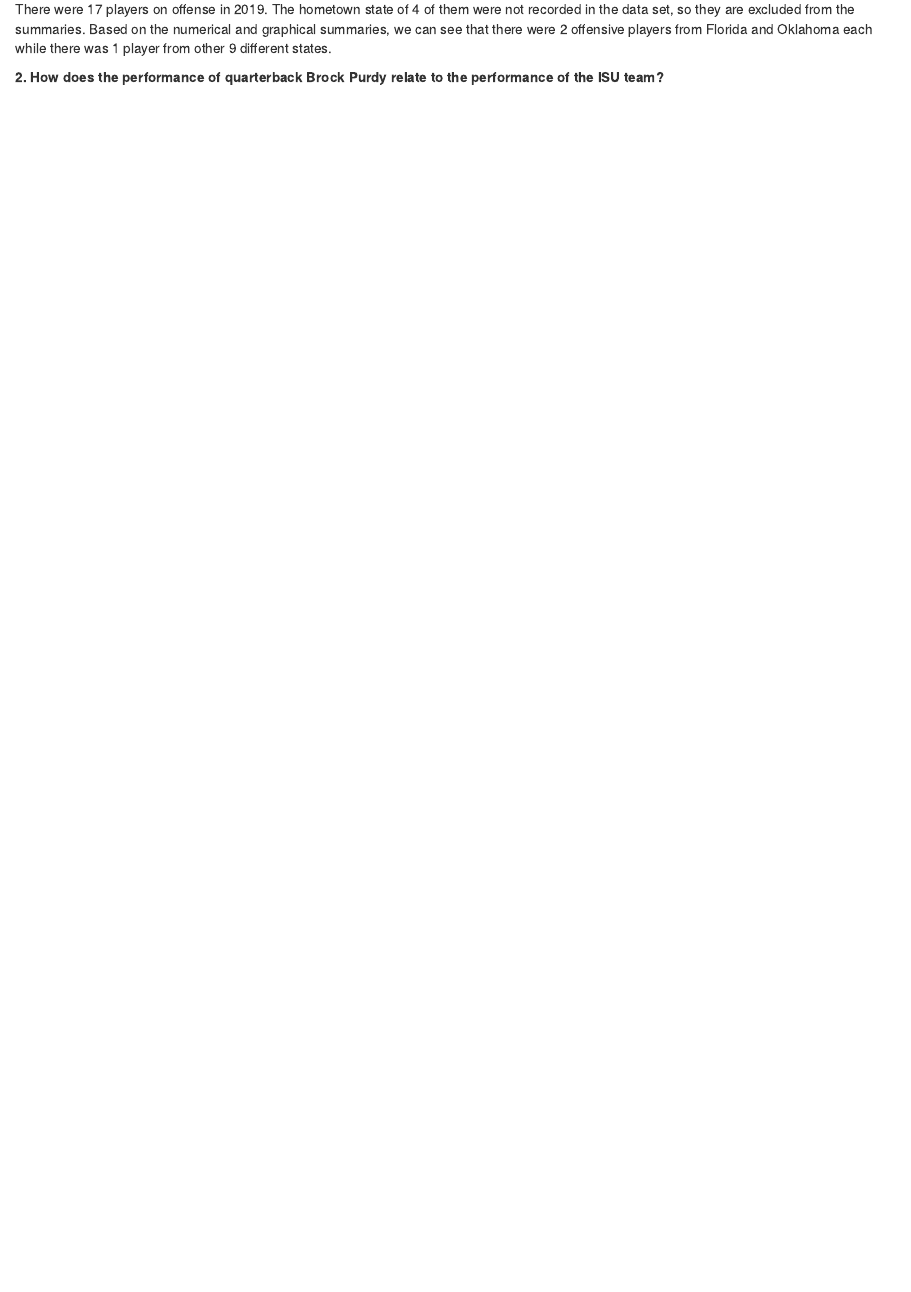
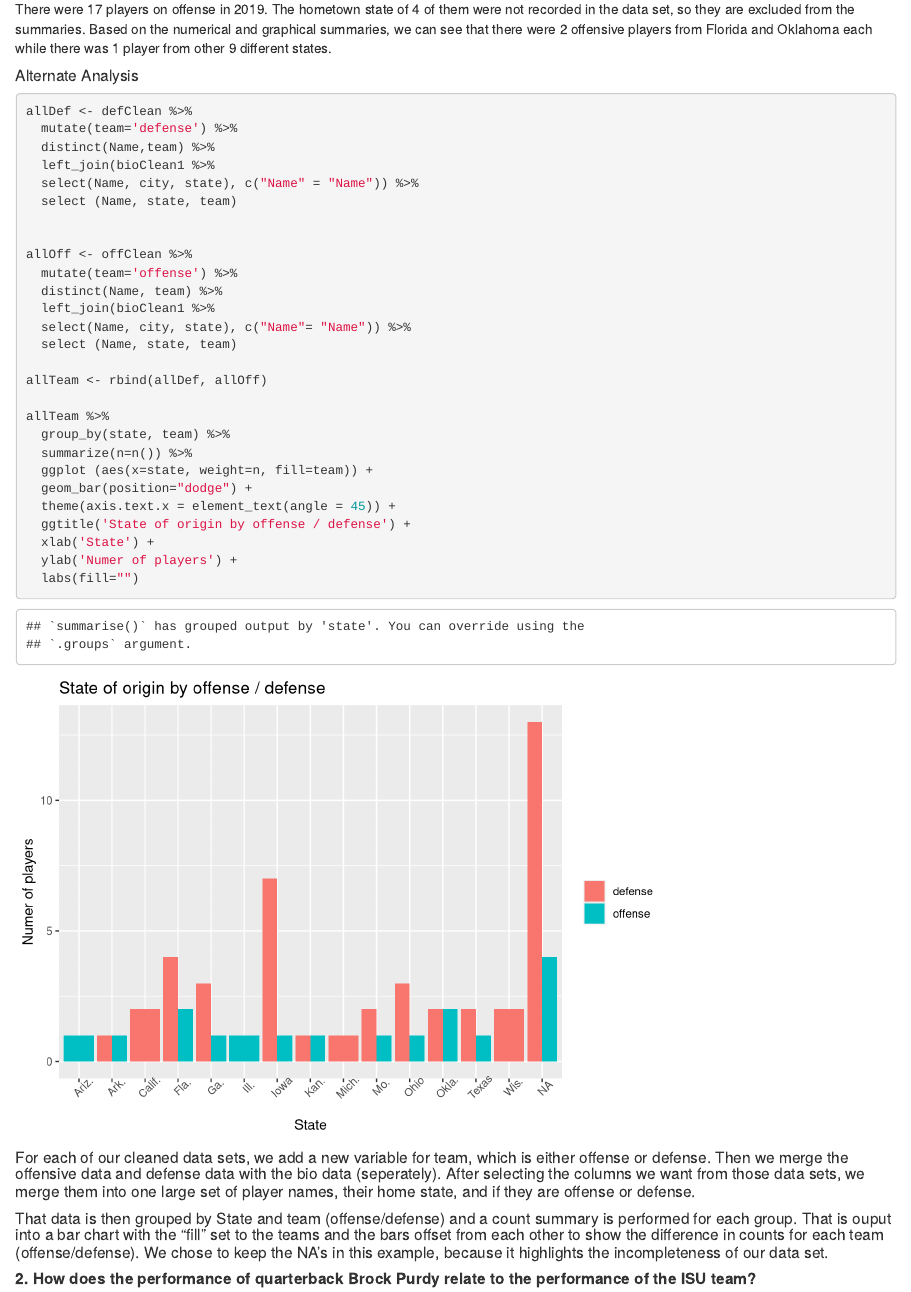
Before and after one commit to isujaeyeonw/ds202_lab4, an R Markdown document (Team.Rmd): the page in a window 1100 px wide, from 11650 px down. Rendered offline with R 4.5, knitr and Pandoc, with nearby package versions; code that draws random numbers runs with fixed seeds of ours.

Commit message:
added an alternative analysis & graph to part 3, q1

````diff
--- a/Team.Rmd
+++ b/Team.Rmd
@@ -274,6 +274,47 @@ off_state %>%
 
 There were 17 players on offense in 2019. The hometown state of 4 of them were not recorded in the data set, so they are excluded from the summaries. Based on the numerical and graphical summaries, we can see that there were 2 offensive players from Florida and Oklahoma each while there was 1 player from other 9 different states.
 
+<h5>Alternate Analysis<h5>
+
+```{r}
+
+allDef <- defClean %>%
+  mutate(team='defense') %>%
+  distinct(Name,team) %>%
+  left_join(bioClean1 %>%
+  select(Name, city, state), c("Name" = "Name")) %>%
+  select (Name, state, team)
+
+
+allOff <- offClean %>%
+  mutate(team='offense') %>%
+  distinct(Name, team) %>%
+  left_join(bioClean1 %>%
+  select(Name, city, state), c("Name"= "Name")) %>%
+  select (Name, state, team)
+
+allTeam <- rbind(allDef, allOff)
+
+allTeam %>%
+  group_by(state, team) %>%
+  summarize(n=n()) %>%
+  ggplot (aes(x=state, weight=n, fill=team)) +
+  geom_bar(position="dodge") +
+  theme(axis.text.x = element_text(angle = 45)) +
+  ggtitle('State of origin by offense / defense') +
+  xlab('State') +
+  ylab('Numer of players') +
+  labs(fill="")
+
+```
+
+For each of our cleaned data sets, we add a new variable for team, which is either offense or defense. Then we merge the offensive data and defense data with the bio data (seperately). After selecting the columns we want from those data sets, we merge them into one large set of player names, their home state, and if they are offense or defense.
+
+That data is then grouped by State and team (offense/defense) and a count summary is performed for each group. That is ouput into a bar chart with the "fill" set to the teams and the bars offset from each other to show the difference in counts for each team (offense/defense). We chose to keep the NA's in this example, because it highlights the incompleteness of our data set.
+
+
+
+
 
 **2. How does the performance of quarterback Brock Purdy relate to the performance of the ISU team?**
 ```{r}
````
Also changed, not shown: Team.html.
